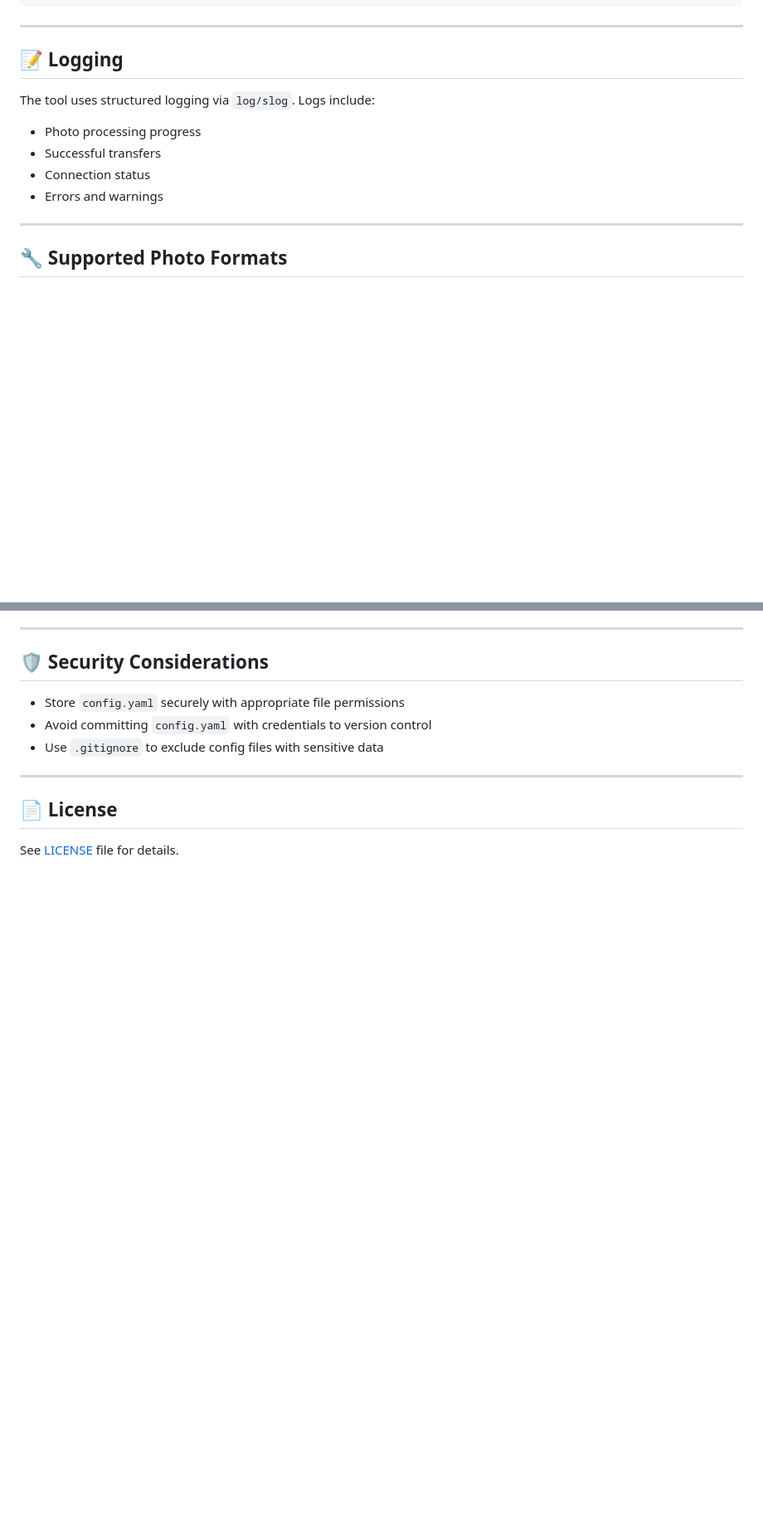
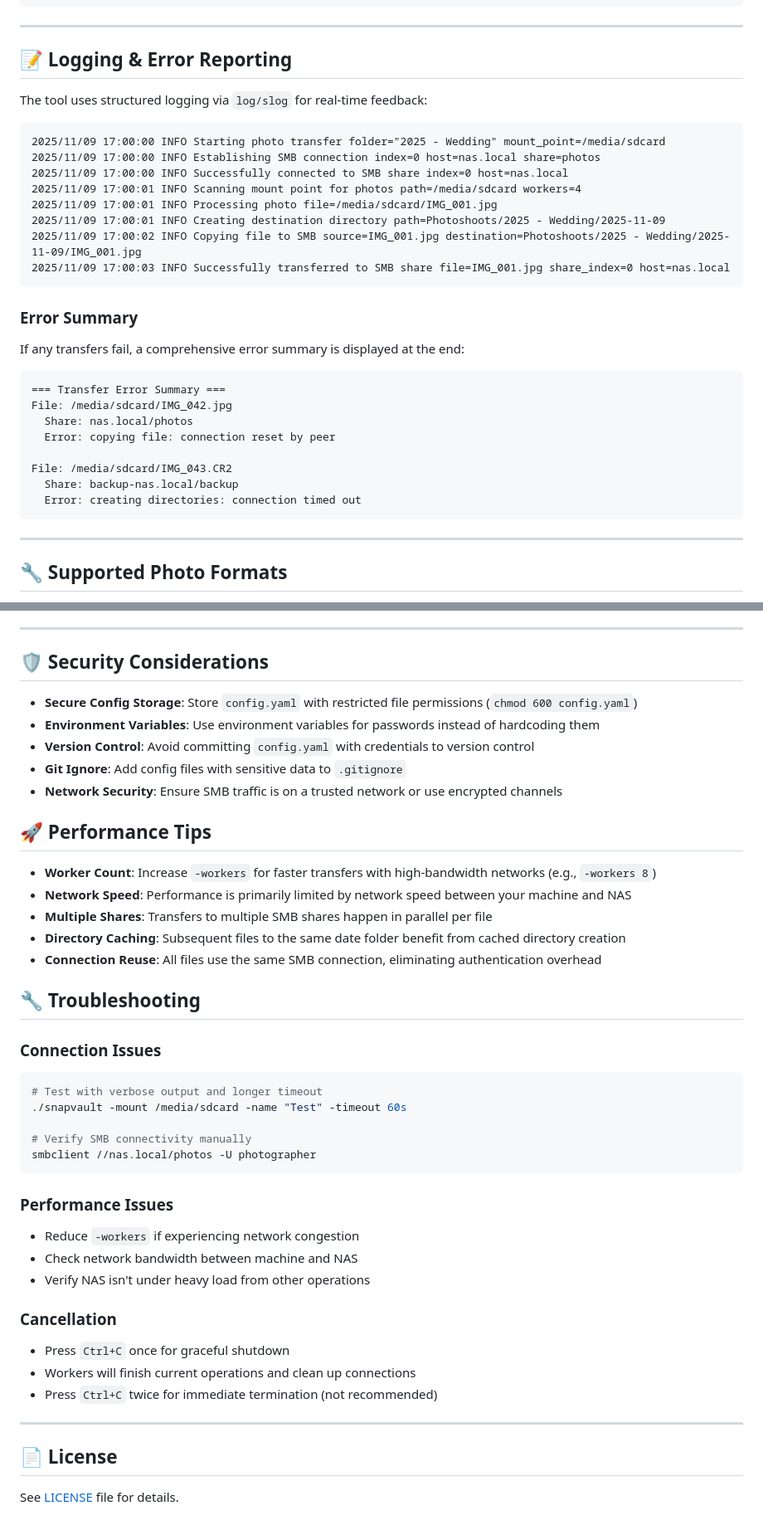
Before and after one commit to KiranTheRam/SnapVault, a Markdown page: README.md, 2 parts joined by grey strips. Shown: that part at 83% size. Rendered like a GitHub page; blank space fills up the shorter version.

````diff
--- a/README.md
+++ b/README.md
@@ -113,14 +148,35 @@ Given a photoshoot name of "Wedding" in 2025, photos will be organized as:
 
 ---
 
-## 📝 Logging
+## 📝 Logging & Error Reporting
 
-The tool uses structured logging via `log/slog`. Logs include:
+The tool uses structured logging via `log/slog` for real-time feedback:
 
-- Photo processing progress
-- Successful transfers
-- Connection status
-- Errors and warnings
+```
+2025/11/09 17:00:00 INFO Starting photo transfer folder="2025 - Wedding" mount_point=/media/sdcard
+2025/11/09 17:00:00 INFO Establishing SMB connection index=0 host=nas.local share=photos
+2025/11/09 17:00:00 INFO Successfully connected to SMB share index=0 host=nas.local
+2025/11/09 17:00:01 INFO Scanning mount point for photos path=/media/sdcard workers=4
+2025/11/09 17:00:01 INFO Processing photo file=/media/sdcard/IMG_001.jpg
+2025/11/09 17:00:01 INFO Creating destination directory path=Photoshoots/2025 - Wedding/2025-11-09
+2025/11/09 17:00:02 INFO Copying file to SMB source=IMG_001.jpg destination=Photoshoots/2025 - Wedding/2025-11-09/IMG_001.jpg
+2025/11/09 17:00:03 INFO Successfully transferred to SMB share file=IMG_001.jpg share_index=0 host=nas.local
+```
+
+### Error Summary
+
+If any transfers fail, a comprehensive error summary is displayed at the end:
+
+```
+=== Transfer Error Summary ===
+File: /media/sdcard/IMG_042.jpg
+  Share: nas.local/photos
+  Error: copying file: connection reset by peer
+
+File: /media/sdcard/IMG_043.CR2
+  Share: backup-nas.local/backup
+  Error: creating directories: connection timed out
+```
 
 ---
 
@@ -140,9 +196,43 @@ The tool uses structured logging via `log/slog`. Logs include:
 
 ## 🛡️ Security Considerations
 
-- Store `config.yaml` securely with appropriate file permissions
-- Avoid committing `config.yaml` with credentials to version control
-- Use `.gitignore` to exclude config files with sensitive data
+- **Secure Config Storage**: Store `config.yaml` with restricted file permissions (`chmod 600 config.yaml`)
+- **Environment Variables**: Use environment variables for passwords instead of hardcoding them
+- **Version Control**: Avoid committing `config.yaml` with credentials to version control
+- **Git Ignore**: Add config files with sensitive data to `.gitignore`
+- **Network Security**: Ensure SMB traffic is on a trusted network or use encrypted channels
+
+## 🚀 Performance Tips
+
+- **Worker Count**: Increase `-workers` for faster transfers with high-bandwidth networks (e.g., `-workers 8`)
+- **Network Speed**: Performance is primarily limited by network speed between your machine and NAS
+- **Multiple Shares**: Transfers to multiple SMB shares happen in parallel per file
+- **Directory Caching**: Subsequent files to the same date folder benefit from cached directory creation
+- **Connection Reuse**: All files use the same SMB connection, eliminating authentication overhead
+
+## 🔧 Troubleshooting
+
+### Connection Issues
+
+```bash
+# Test with verbose output and longer timeout
+./snapvault -mount /media/sdcard -name "Test" -timeout 60s
+
+# Verify SMB connectivity manually
+smbclient //nas.local/photos -U photographer
+```
+
+### Performance Issues
+
+- Reduce `-workers` if experiencing network congestion
+- Check network bandwidth between machine and NAS
+- Verify NAS isn't under heavy load from other operations
+
+### Cancellation
+
+- Press `Ctrl+C` once for graceful shutdown
+- Workers will finish current operations and clean up connections
+- Press `Ctrl+C` twice for immediate termination (not recommended)
 
 ---
 
````
Also changed, not shown: other parts of README.md (+46 -11 lines).
